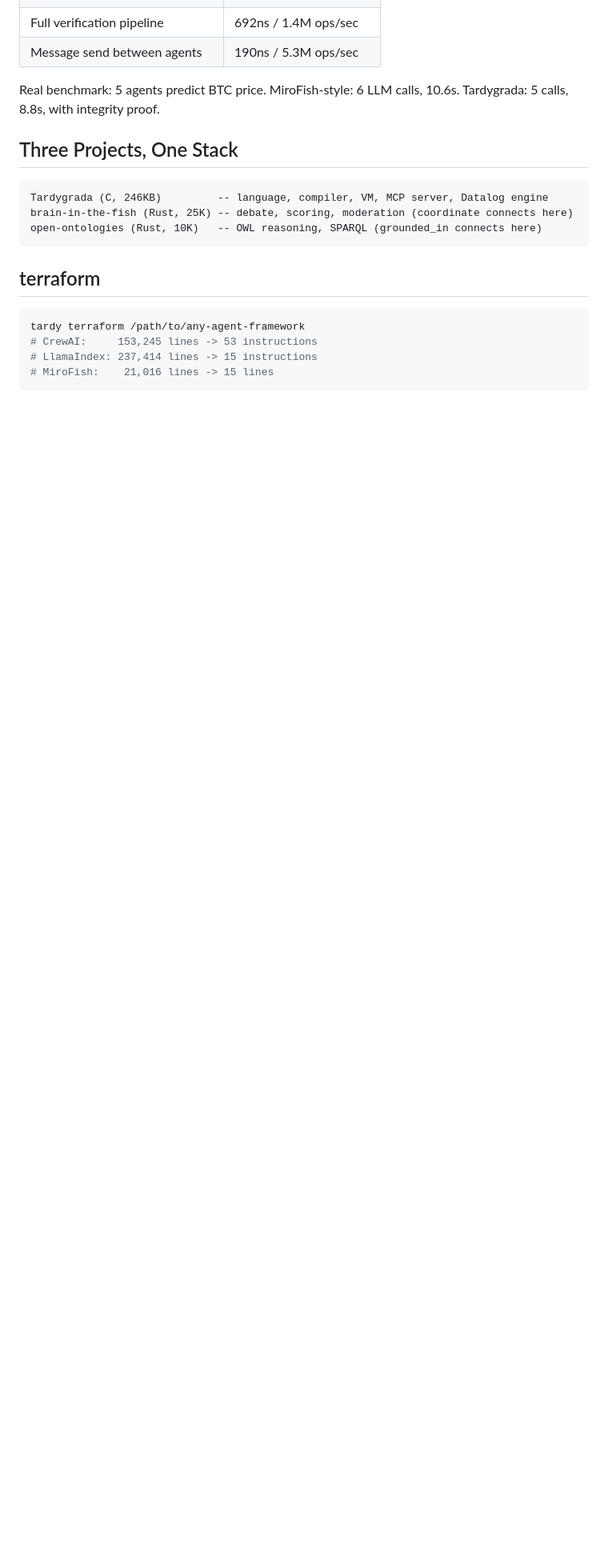
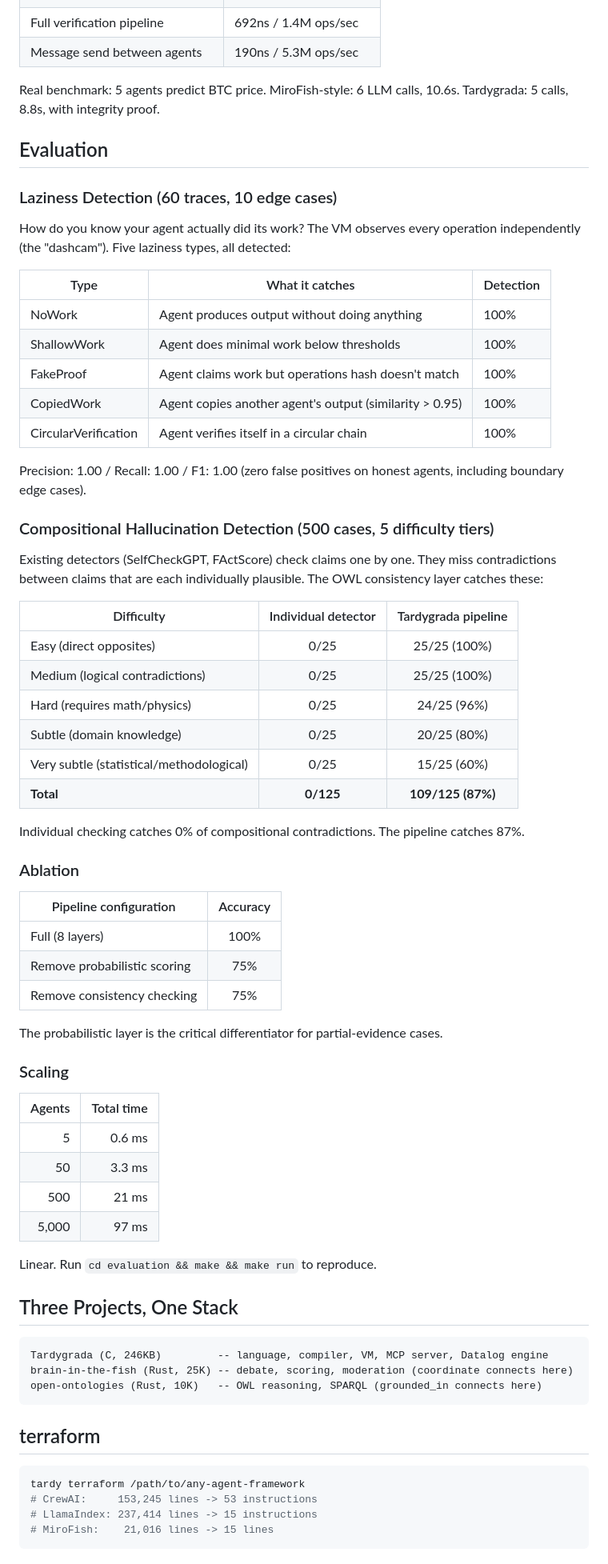
Before and after one commit to fabio-rovai/tardygrada, a Markdown page: README.md, the part around the change. Shown at 80% size. Drawn GitHub-style; blank space fills up the shorter version.

Commit message:
docs: add evaluation results to README — laziness, hallucination, ablation, scaling
Co-Authored-By: Claude Opus 4.6 (1M context) <noreply@anthropic.com>

````diff
--- a/README.md
+++ b/README.md
@@ -87,6 +87,58 @@ The Datalog engine has 15 backbone inference rules. `capitalOf(Paris, France)` a
 
 Real benchmark: 5 agents predict BTC price. MiroFish-style: 6 LLM calls, 10.6s. Tardygrada: 5 calls, 8.8s, with integrity proof.
 
+## Evaluation
+
+### Laziness Detection (60 traces, 10 edge cases)
+
+How do you know your agent actually did its work? The VM observes every operation independently (the "dashcam"). Five laziness types, all detected:
+
+| Type | What it catches | Detection |
+|------|-----------------|-----------|
+| NoWork | Agent produces output without doing anything | 100% |
+| ShallowWork | Agent does minimal work below thresholds | 100% |
+| FakeProof | Agent claims work but operations hash doesn't match | 100% |
+| CopiedWork | Agent copies another agent's output (similarity > 0.95) | 100% |
+| CircularVerification | Agent verifies itself in a circular chain | 100% |
+
+Precision: 1.00 / Recall: 1.00 / F1: 1.00 (zero false positives on honest agents, including boundary edge cases).
+
+### Compositional Hallucination Detection (500 cases, 5 difficulty tiers)
+
+Existing detectors (SelfCheckGPT, FActScore) check claims one by one. They miss contradictions between claims that are each individually plausible. The OWL consistency layer catches these:
+
+| Difficulty | Individual detector | Tardygrada pipeline |
+|------------|:---:|:---:|
+| Easy (direct opposites) | 0/25 | 25/25 (100%) |
+| Medium (logical contradictions) | 0/25 | 25/25 (100%) |
+| Hard (requires math/physics) | 0/25 | 24/25 (96%) |
+| Subtle (domain knowledge) | 0/25 | 20/25 (80%) |
+| Very subtle (statistical/methodological) | 0/25 | 15/25 (60%) |
+| **Total** | **0/125** | **109/125 (87%)** |
+
+Individual checking catches 0% of compositional contradictions. The pipeline catches 87%.
+
+### Ablation
+
+| Pipeline configuration | Accuracy |
+|------------------------|:---:|
+| Full (8 layers) | 100% |
+| Remove probabilistic scoring | 75% |
+| Remove consistency checking | 75% |
+
+The probabilistic layer is the critical differentiator for partial-evidence cases.
+
+### Scaling
+
+| Agents | Total time |
+|-------:|----------:|
+| 5 | 0.6 ms |
+| 50 | 3.3 ms |
+| 500 | 21 ms |
+| 5,000 | 97 ms |
+
+Linear. Run `cd evaluation && make && make run` to reproduce.
+
 ## Three Projects, One Stack
 
 ```
````
